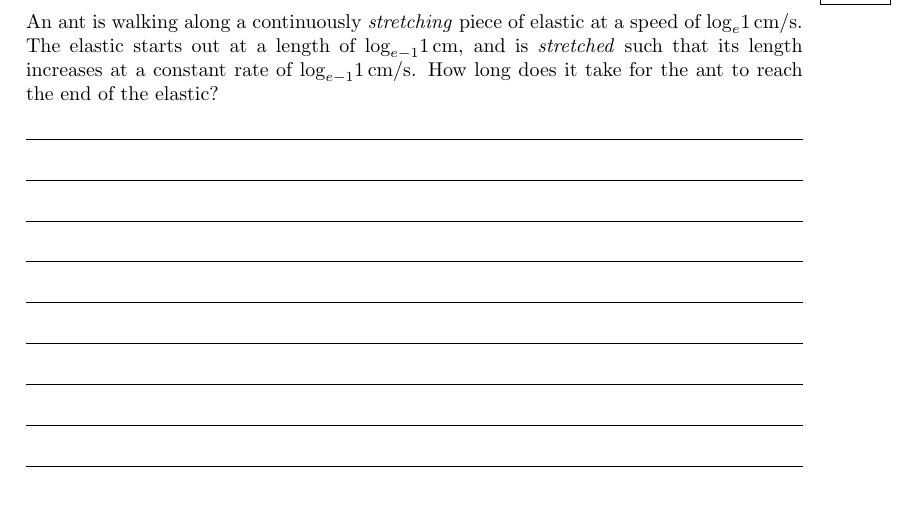
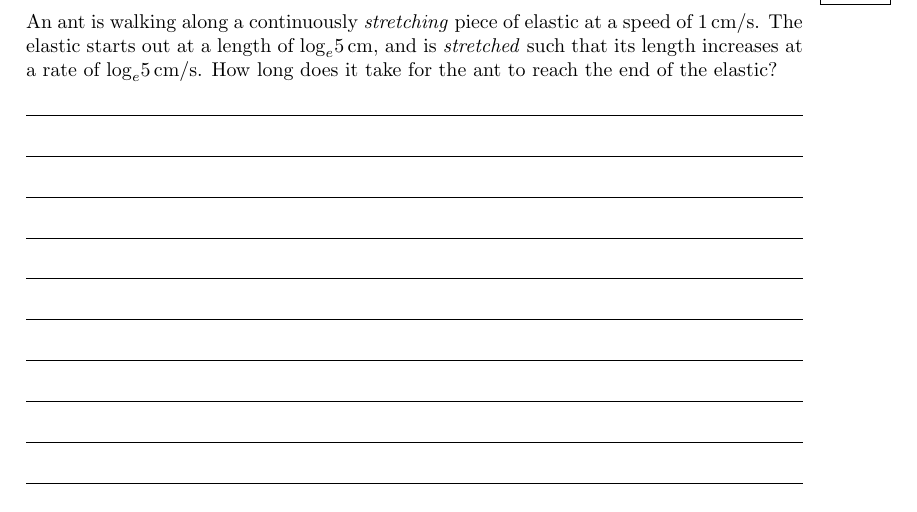
Before and after one commit to applesud/LaTeXTestTemplate, a LaTeX document (main.tex): part of page 2 of 2, cut so that both start at the same text. Compiled offline with pdfLaTeX.

Commit message:
Fixed Values for Ant on Elastic Problem
Because apparently I can't do integration late at night :(

```diff
--- a/main.tex
+++ b/main.tex
@@ -99,8 +99,8 @@
 \newpage
 
 \begin{question}{10}
-    An ant is walking along a continuously \textit{stretching} piece of elastic at a speed of $\log_{e}\!1\, \si{cm\per\second}$. The elastic starts out at a length of $\log_{e-1}\!1\,\si{cm}$, and is \textit{stretched} such that its length increases at a constant rate of $\log_{e-1}\!1\, \si{cm\per\second}$. How long does it take for the ant to reach the end of the elastic?
-    \longanswer{28}
+    An ant is walking along a continuously \textit{stretching} piece of elastic at a speed of $1\, \si{cm\per\second}$. The elastic starts out at a length of $\log_{e}\!5\,\si{cm}$, and is \textit{stretched} such that its length increases at a rate of $\log_{e}\!5\, \si{cm\per\second}$. How long does it take for the ant to reach the end of the elastic?
+    \longanswer{30}
 \end{question}
 
 
```
Also changed, not shown: main.pdf.
